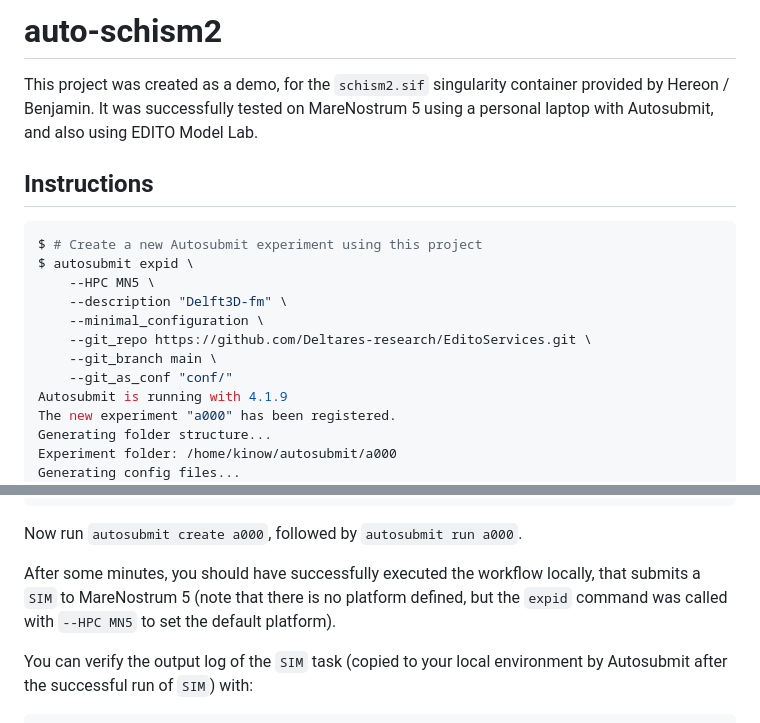
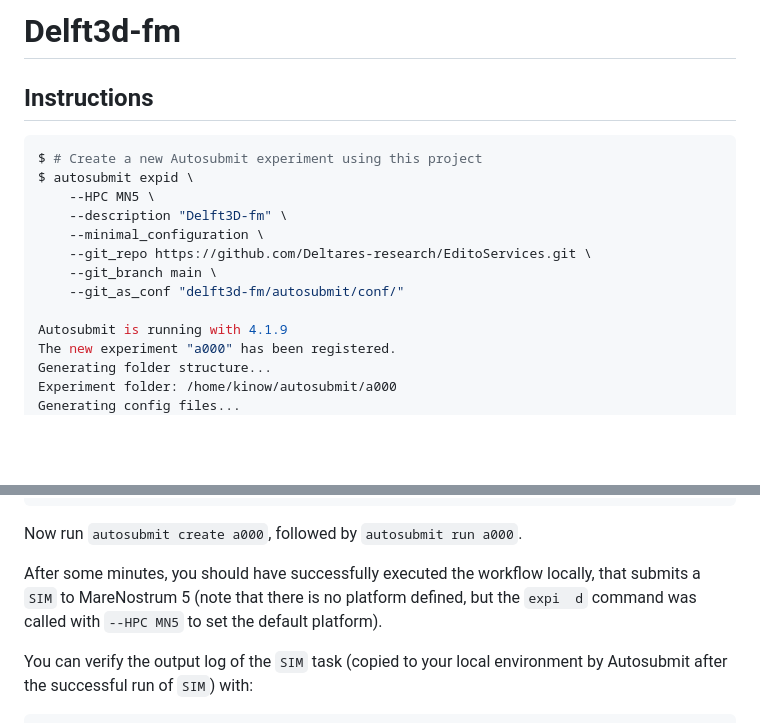
Before and after one commit to Deltares-research/EditoServices, a Markdown page: delft3d-fm/autosubmit/README.md, 2 parts joined by grey strips. GitHub-like rendering; blank space fills up the shorter version.

```diff
--- a/delft3d-fm/autosubmit/README.md
+++ b/delft3d-fm/autosubmit/README.md
@@ -1,9 +1,4 @@
-# auto-schism2
-
-This project was created as a demo, for the `schism2.sif` singularity
-container provided by Hereon / Benjamin. It was successfully tested
-on MareNostrum 5 using a personal laptop with Autosubmit, and also
-using EDITO Model Lab.
+# Delft3d-fm
 
 ## Instructions
 
@@ -15,7 +10,8 @@ $ autosubmit expid \
     --minimal_configuration \
     --git_repo https://github.com/Deltares-research/EditoServices.git \
     --git_branch main \
-    --git_as_conf "conf/"
+    --git_as_conf "delft3d-fm/autosubmit/conf/"
+
 Autosubmit is running with 4.1.9
 The new experiment "a000" has been registered.
 Generating folder structure...
@@ -60,7 +56,7 @@ Now run `autosubmit create a000`, followed by `autosubmit run a000`.
 
 After some minutes, you should have successfully executed the workflow
 locally, that submits a `SIM` to MareNostrum 5 (note that there is
-no platform defined, but the `expid` command was called with `--HPC MN5`
+no platform defined, but the `expi  d` command was called with `--HPC MN5`
 to set the default platform).
 
 You can verify the output log of the `SIM` task (copied to your local
```
